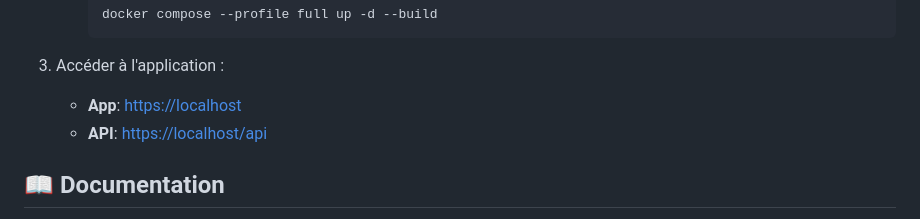
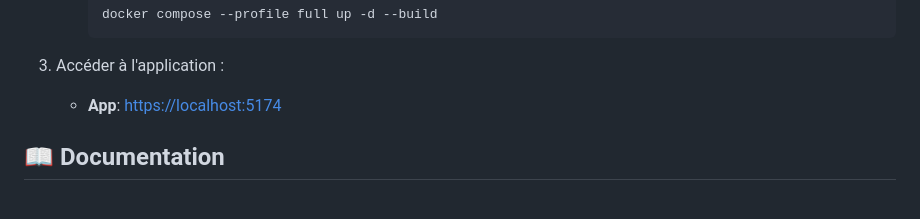
Before and after one commit to RobNamias/BoumbApp, a Markdown page: README.md, the part around the change. GitHub-like rendering.

Commit message:
MAJ ReadMe

````diff
--- a/README.md
+++ b/README.md
@@ -119,8 +119,7 @@ A comprehensive User Manual is available directly within the application (click
         ```
 
 3.  Accéder à l'application :
-    *   **App**: [https://localhost](https://localhost)
-    *   **API**: [https://localhost/api](https://localhost/api)
+    *   **App**: [https://localhost:5174](https://localhost:5174)
 
 ## 📖 Documentation
 
````
